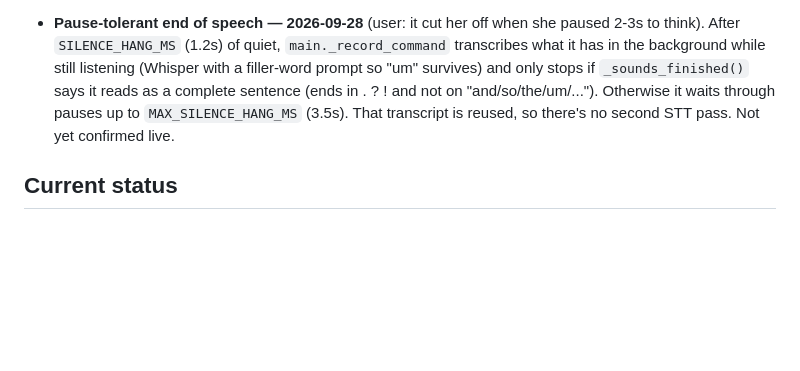
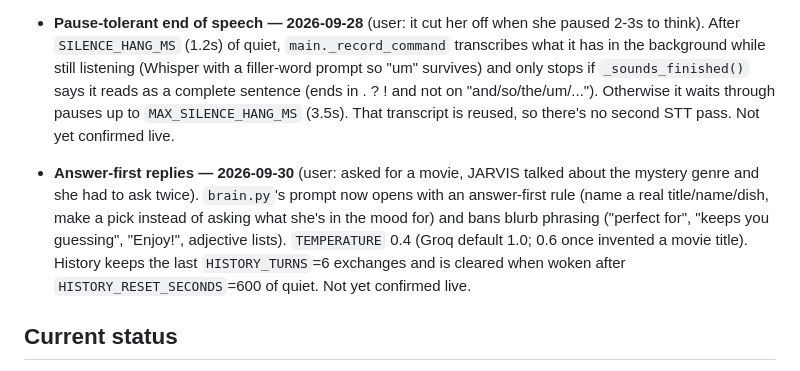
Before and after one commit to BiswasNehaa/JARVIS, a Markdown page: CLAUDE.md, the part around the change. Drawn GitHub-style; blank space fills up the shorter version.

Commit message:
Document answer-first reply fixes in CLAUDE.md

```diff
--- a/CLAUDE.md
+++ b/CLAUDE.md
@@ -110,6 +110,13 @@ the phase roadmap.
   "and/so/the/um/..."). Otherwise it waits through pauses up to `MAX_SILENCE_HANG_MS` (3.5s). That
   transcript is reused, so there's no second STT pass. Not yet confirmed live.
 
+- **Answer-first replies — 2026-09-30** (user: asked for a movie, JARVIS talked about the mystery genre
+  and she had to ask twice). `brain.py`'s prompt now opens with an answer-first rule (name a real
+  title/name/dish, make a pick instead of asking what she's in the mood for) and bans blurb phrasing
+  ("perfect for", "keeps you guessing", "Enjoy!", adjective lists). `TEMPERATURE` 0.4 (Groq default
+  1.0; 0.6 once invented a movie title). History keeps the last `HISTORY_TURNS`=6 exchanges and is
+  cleared when woken after `HISTORY_RESET_SECONDS`=600 of quiet. Not yet confirmed live.
+
 ## Current status
 
 Phase 1 (core terminal loop: wake word → STT → Groq/GPT-OSS → TTS) works end-to-end, confirmed live by
```
